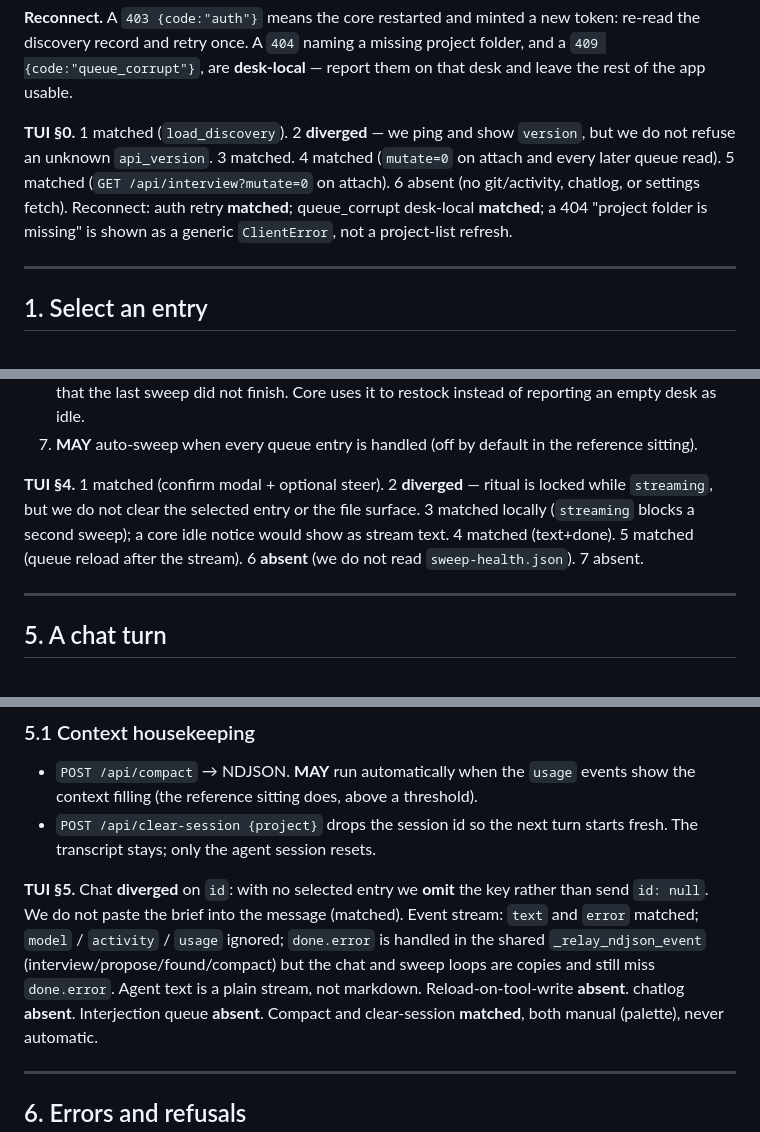
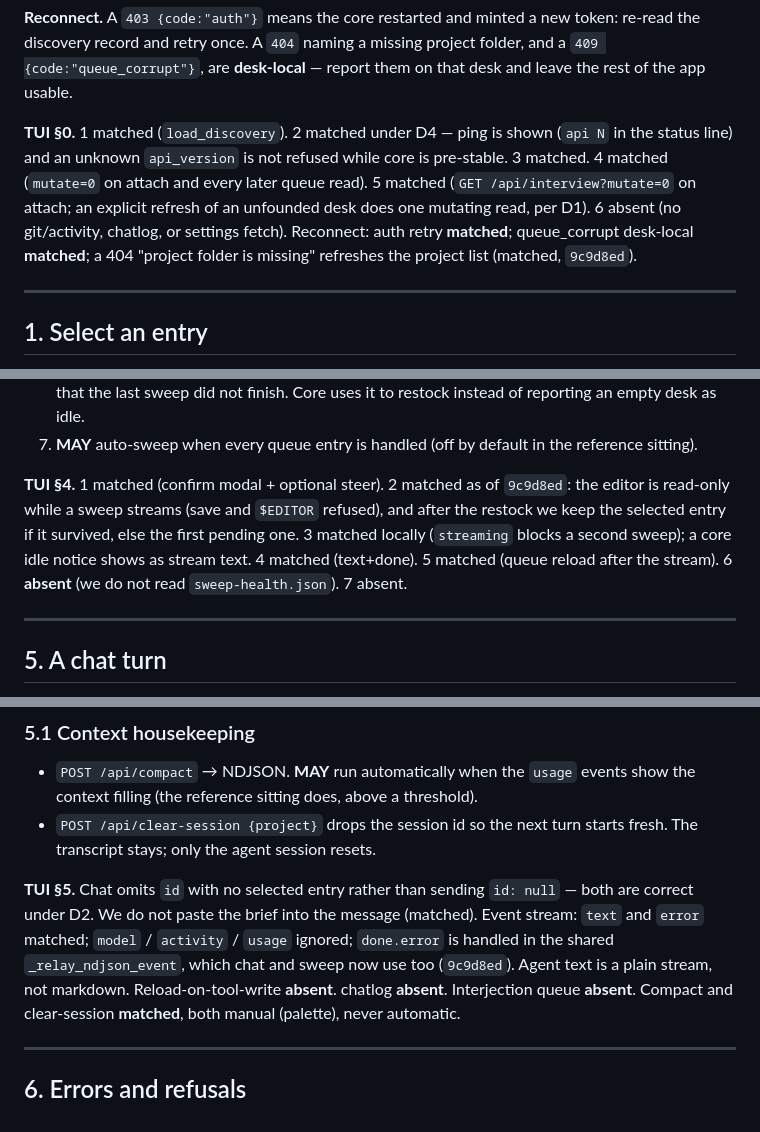
Before and after one commit to charlesberret/kettle-core, a Markdown page: docs/SITTING-FLOWS.md, 3 parts joined by grey strips. Rendered like a GitHub page.

Commit message:
docs: TUI marks in lockstep after kettle-tui applied D1–D4
kettle-tui 9c9d8ed applies the decisions, so the marks it left move to
matched: the founding fork now reads `founding: true` from the approve
response, the editor is read-only while a sweep streams and the selection
is re-resolved after the restock, a moved-folder 404 refreshes the project
list, chat and sweep share _relay_ndjson_event (done.error everywhere), and
an explicit refresh of an unfounded desk does one mutating interview read.

Verified in that tree (not from the memo): approve gating at app.py:2183,
the shared relay, is_missing_project_folder, and its suite — 74 passed.

```diff
--- a/docs/SITTING-FLOWS.md
+++ b/docs/SITTING-FLOWS.md
@@ -46,12 +46,12 @@ the discovery record and retry once. A `404` naming a missing project folder, an
 `409 {code:"queue_corrupt"}`, are **desk-local** — report them on that desk and leave the rest
 of the app usable.
 
-**TUI §0.** 1 matched (`load_discovery`). 2 **diverged** — we ping and show `version`, but we
-do not refuse an unknown `api_version`. 3 matched. 4 matched (`mutate=0` on attach and every
-later queue read). 5 matched (`GET /api/interview?mutate=0` on attach). 6 absent (no
-git/activity, chatlog, or settings fetch). Reconnect: auth retry **matched**; queue_corrupt
-desk-local **matched**; a 404 "project folder is missing" is shown as a generic `ClientError`,
-not a project-list refresh.
+**TUI §0.** 1 matched (`load_discovery`). 2 matched under D4 — ping is shown (`api N` in the
+status line) and an unknown `api_version` is not refused while core is pre-stable. 3 matched. 4 matched (`mutate=0` on attach and every
+later queue read). 5 matched (`GET /api/interview?mutate=0` on attach; an explicit refresh of
+an unfounded desk does one mutating read, per D1). 6 absent (no git/activity, chatlog, or
+settings fetch). Reconnect: auth retry **matched**; queue_corrupt desk-local **matched**; a
+404 "project folder is missing" refreshes the project list (matched, `9c9d8ed`).
 
 ---
 
@@ -216,11 +216,12 @@ optional steer for this pass.
 7. **MAY** auto-sweep when every queue entry is handled (off by default in the reference
    sitting).
 
-**TUI §4.** 1 matched (confirm modal + optional steer). 2 **diverged** — ritual is locked
-while `streaming`, but we do not clear the selected entry or the file surface. 3 matched
-locally (`streaming` blocks a second sweep); a core idle notice would show as stream text.
-4 matched (text+done). 5 matched (queue reload after the stream). 6 **absent** (we do not
-read `sweep-health.json`). 7 absent.
+**TUI §4.** 1 matched (confirm modal + optional steer). 2 matched as of `9c9d8ed`: the editor
+is read-only while a sweep streams (save and `$EDITOR` refused), and after the restock we keep
+the selected entry if it survived, else the first pending one. 3 matched locally (`streaming`
+blocks a second sweep); a core idle notice shows as stream text. 4 matched (text+done).
+5 matched (queue reload after the stream). 6 **absent** (we do not read `sweep-health.json`).
+7 absent.
 
 ---
 
@@ -250,11 +251,10 @@ read `sweep-health.json`). 7 absent.
 - `POST /api/clear-session {project}` drops the session id so the next turn starts fresh. The
   transcript stays; only the agent session resets.
 
-**TUI §5.** Chat **diverged** on `id`: with no selected entry we **omit** the key rather than
-send `id: null`. We do not paste the brief into the message (matched). Event stream: `text`
-and `error` matched; `model` / `activity` / `usage` ignored; `done.error` is handled in the
-shared `_relay_ndjson_event` (interview/propose/found/compact) but the chat and sweep loops
-are copies and still miss `done.error`. Agent text is a plain stream, not markdown.
+**TUI §5.** Chat omits `id` with no selected entry rather than sending `id: null` — both are
+correct under D2. We do not paste the brief into the message (matched). Event stream: `text`
+and `error` matched; `model` / `activity` / `usage` ignored; `done.error` is handled in the shared
+`_relay_ndjson_event`, which chat and sweep now use too (`9c9d8ed`). Agent text is a plain stream, not markdown.
 Reload-on-tool-write **absent**. chatlog **absent**. Interjection queue **absent**. Compact
 and clear-session **matched**, both manual (palette), never automatic.
 
```
Also changed, not shown: other parts of docs/SITTING-FLOWS.md (+8 -7 lines).
